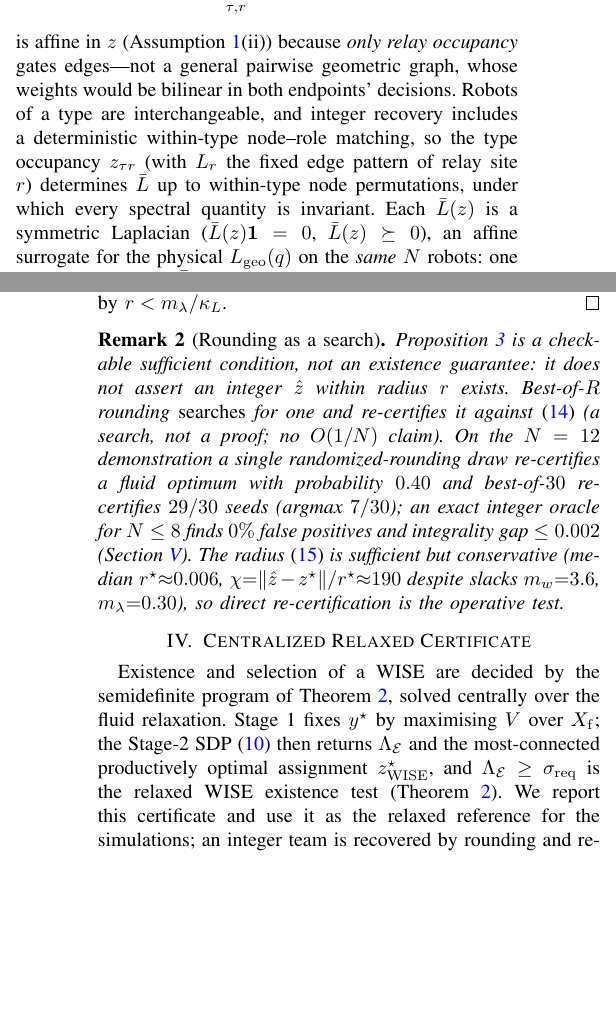
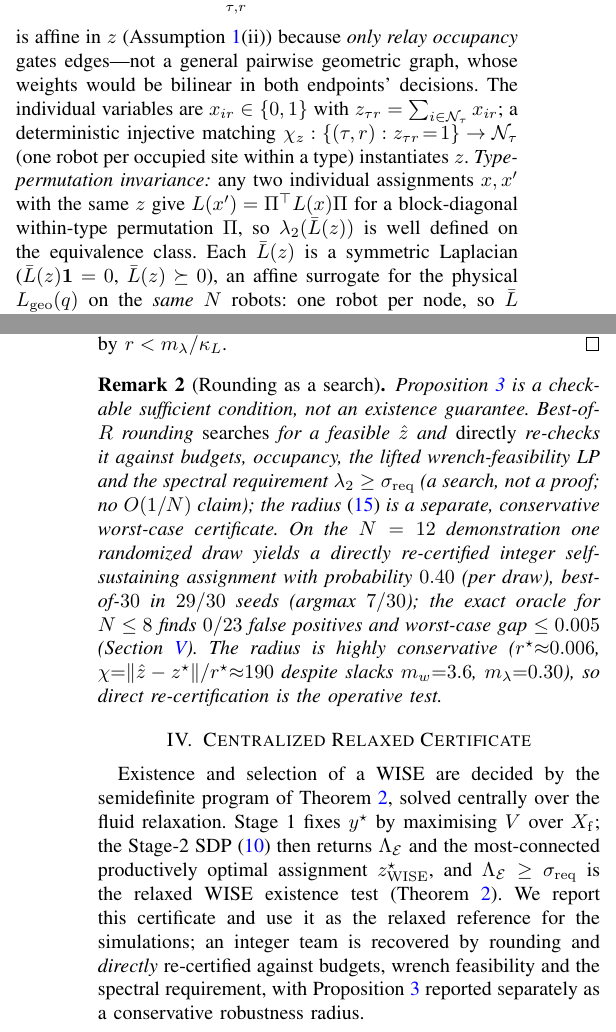
Before and after one commit to jlmayorgaco/paper-P06-WISE-endogenous-wrench-equilibria, a LaTeX paper (paper/main.tex, which reads paper/sections/02_model.tex, paper/sections/03_wise_equilibrium.tex, paper/sections/04_algorithm.tex): two parts of the columns of pages 2 and 5 of 6, joined at a grey line, cut so that both start at the same text, the shorter picture padded with empty space. Compiled offline with pdfLaTeX.

Commit message:
paper: fix pi*=tr Y*, direct re-certification, graph invariance, g_Z stat (main13 P0/P1)
Addresses the main(13) review's two P0s and several P1 editorial items.
Six pages, 0 overfull, 0 undefined refs, no Type-3. Affiliation unchanged (VIU).

P0 notation: pi* = tr(Y*), the UNNORMALIZED dual (Z* = Y*/pi*, tr Z*=1). The code
already used the raw cvxpy dual (= Y), so the r=0.996 result stands; only the label was
wrong. exp_dual.py renamed Z->Y; E4 corrected and clarified that the pi* validation is
in unnormalized sigma (the Fig 2 normalization is display-only).
P0 re-certification: Remark 2 / E2 / Sec IV now say rounding is re-checked DIRECTLY
against budgets, occupancy, the lifted wrench LP and the spectral test; Prop 3's radius
(15) is a separate conservative certificate (chi~190). Dropped "re-certifies a fluid
optimum"; "probability 0.40 (per draw)".
P1: type-permutation invariance formalized -- individual x_{ir}, injective matching
chi_z, L(x')=Pi^T L(x) Pi so lambda_2(Lbar(z)) is well defined; "home position" ->
"robot identity". Oracle table reports worst-case max g_Z (0.0046/0.0005/0.0023, not
"0.000"); text gap claim -> <=0.005. Prop 2 h/bound symbol clash resolved. Assumption
1(iii): the SDP stays exact and needs no spectral differentiability.

Co-Authored-By: Claude Opus 4.8 <noreply@anthropic.com>

```diff
--- a/paper/sections/02_model.tex
+++ b/paper/sections/02_model.tex
@@ -42,5 +42,3 @@ Throughout: \emph{(i)} $\mathcal X$ is compact convex and $\mathcal X_{\mathrm f
 \varnothing$; \emph{(ii)} $\Lap(z)$ of \eqref{eq:laplacian} is affine in $z$ with each
 $L_r\succeq0$ and coefficient $\ge0$, undirected (symmetric); \emph{(iii)} the
 single-Fiedler gradient $\nabla\lamtwo$ is used only where $\lamtwo$ is simple with gap
-$\lambda_3-\lamtwo\ge g_{\min}>0$; at multiplicity it is replaced by the PSD eigenspace
-supergradient $Z\succeq0,\operatorname{tr}Z=1$ of~\eqref{eq:lmi}, used throughout by the
@@ -99,11 +99,14 @@ long-range link Laplacian $L_r\succeq0$ (effectiveness $\gamma_{\tau r}\ge0$), s
 \end{equation}
 is affine in $z$ (Assumption~\ref{as:standing}(ii)) because \emph{only relay occupancy}
 gates edges---not a general pairwise geometric graph, whose weights would be bilinear in
-both endpoints' decisions. Robots of a type are interchangeable, and integer recovery
-includes a deterministic within-type node--role matching, so the type occupancy $z_{\tau r}$
-(with $L_r$ the fixed edge pattern of relay site $r$) determines $\Lap$ up to within-type
-node permutations, under which every spectral quantity is invariant. Each $\Lap(z)$ is a
-symmetric Laplacian ($\Lap(z)\mathbf1=0$, $\Lap(z)\succeq0$), an affine surrogate for the
+both endpoints' decisions. The individual variables are $x_{ir}\in\{0,1\}$ with
+$z_{\tau r}=\sum_{i\in\mathcal N_\tau}x_{ir}$; a deterministic injective matching
+$\chi_z:\{(\tau,r):z_{\tau r}\!=\!1\}\to\mathcal N_\tau$ (one robot per occupied site within a
+type) instantiates $z$. \emph{Type-permutation invariance:} any two individual assignments
+$x,x'$ with the same $z$ give $L(x')=\Pi^{\top}L(x)\Pi$ for a block-diagonal within-type
+permutation $\Pi$, so $\lamtwo(\Lap(z))$ is well defined on the equivalence class. Each
+$\Lap(z)$ is a symmetric Laplacian ($\Lap(z)\mathbf1=0$, $\Lap(z)\succeq0$), an affine
+surrogate for the
 physical $\Lgeo(q)$ on the \emph{same} $N$ robots: one robot per node, so $\Lap$ and $\Lgeo$
 share the node set under the identity correspondence and no permutation is needed; the two
 are compared through Lemma~\ref{lem:bridge}. All theorems use $\Lap(z)$.
--- a/paper/sections/03_wise_equilibrium.tex
+++ b/paper/sections/03_wise_equilibrium.tex
@@ -268,13 +269,14 @@ $\lamtwo(\Lap(\hat z))\ge\lamtwo(\Lap(z^{\star}))-\kappa_L r=\sigmastar+m_\lambd
 
 \begin{remark}[Rounding as a search]\label{rem:integer}
 Proposition~\ref{prop:integer} is a checkable sufficient condition, not an existence
-guarantee: it does not assert an integer $\hat z$ within radius $r$ exists. Best-of-$R$
-rounding \emph{searches} for one and re-certifies it against~\eqref{eq:margins} (a search,
-not a proof; no $O(1/N)$ claim). On the $N=12$ demonstration a single randomized-rounding
-draw re-certifies a fluid optimum with probability $0.40$ and best-of-$30$ re-certifies
-$29/30$ seeds (argmax $7/30$); an exact integer oracle for $N\le8$ finds $0\%$ false
-positives and integrality gap $\le0.002$ (Section~\ref{sec:exp}). The radius
-\eqref{eq:intmargin} is sufficient but conservative (median $r^\star{\approx}0.006$,
-$\chi{=}\|\hat z-z^\star\|/r^\star{\approx}190$ despite slacks $m_w{=}3.6$,
-$m_\lambda{=}0.30$), so direct re-certification is the operative test.
+guarantee. Best-of-$R$ rounding \emph{searches} for a feasible $\hat z$ and \emph{directly}
+re-checks it against budgets, occupancy, the lifted wrench-feasibility LP and the spectral
+requirement $\lamtwo\ge\sigmastar$ (a search, not a proof; no $O(1/N)$ claim); the
+radius~\eqref{eq:intmargin} is a separate, conservative worst-case certificate. On the
+$N=12$ demonstration one randomized draw yields a directly re-certified integer
+self-sustaining assignment with probability $0.40$ (per draw), best-of-$30$ in $29/30$ seeds
+(argmax $7/30$); the exact oracle for $N\le8$ finds $0/23$ false positives and worst-case
+gap $\le0.005$ (Section~\ref{sec:exp}). The radius is highly conservative
+($r^\star{\approx}0.006$, $\chi{=}\|\hat z-z^\star\|/r^\star{\approx}190$ despite slacks
+$m_w{=}3.6$, $m_\lambda{=}0.30$), so direct re-certification is the operative test.
 \end{remark}
--- a/paper/sections/04_algorithm.tex
+++ b/paper/sections/04_algorithm.tex
@@ -7,8 +7,9 @@ $y^{\star}$ by maximising $V$ over $X_{\mathrm f}$; the Stage-2 SDP~\eqref{eq:sd
 returns $\LamE$ and the most-connected productively optimal assignment
 $z^{\star}_{\mathrm{WISE}}$, and $\LamE\ge\sigmastar$ is the relaxed WISE existence test
 (Theorem~\ref{thm:existence}). We report this certificate and use it as the relaxed
-reference for the simulations; an integer team is recovered by rounding and re-certified
-against the margins of Proposition~\ref{prop:integer}.
+reference for the simulations; an integer team is recovered by rounding and \emph{directly}
+re-certified against budgets, wrench feasibility and the spectral requirement, with
+Proposition~\ref{prop:integer} reported separately as a conservative robustness radius.
 
 A fully \emph{distributed} realization---in which each robot samples its own action from a
 type-population flow using only locally communicated aggregates and duals, and provably
--- a/paper/sections/05_experiments.tex
+++ b/paper/sections/05_experiments.tex
@@ -38,5 +38,4 @@ $\dim\mathcal N_p=72-13=59$ and moving along the fiber holds $V,Bz$ to $<10^{-8}
 $\lamtwo$ crosses $\sigmastar$ (\texttt{exp\_fiber}).
 
 \paragraph*{E2 --- Integer recovery and an exact oracle (Rem.~\ref{rem:integer}, Table~\ref{tab:oracle})}
-At $N=12$ a single randomized-rounding draw re-certifies a fluid optimum with probability
-$0.40$ and best-of-$30$ re-certifies $29/30$ seeds (argmax $7/30$); the \emph{rounding loss}
+At $N=12$ one randomized draw yields a directly re-certified integer self-sustaining
@@ -48 +47,0 @@ productive integrality gap $g_{\mathbb Z}=V^\star-V_{\mathbb Z}^\star$ is $\le0.
-zero-cost integer WISE, $B\hat z=y^\star$, is rarer, but the productive loss is negligible).
```
Also changed, not shown: generated/oracle_benchmark.csv (+3 -3 lines), paper/figures/oracle_table.tex (+4 -4 lines), paper/sections/02_model.tex (6 more changed lines), paper/sections/03_wise_equilibrium.tex (3 more changed lines), paper/sections/05_experiments.tex (20 more changed lines), 2 other files.
